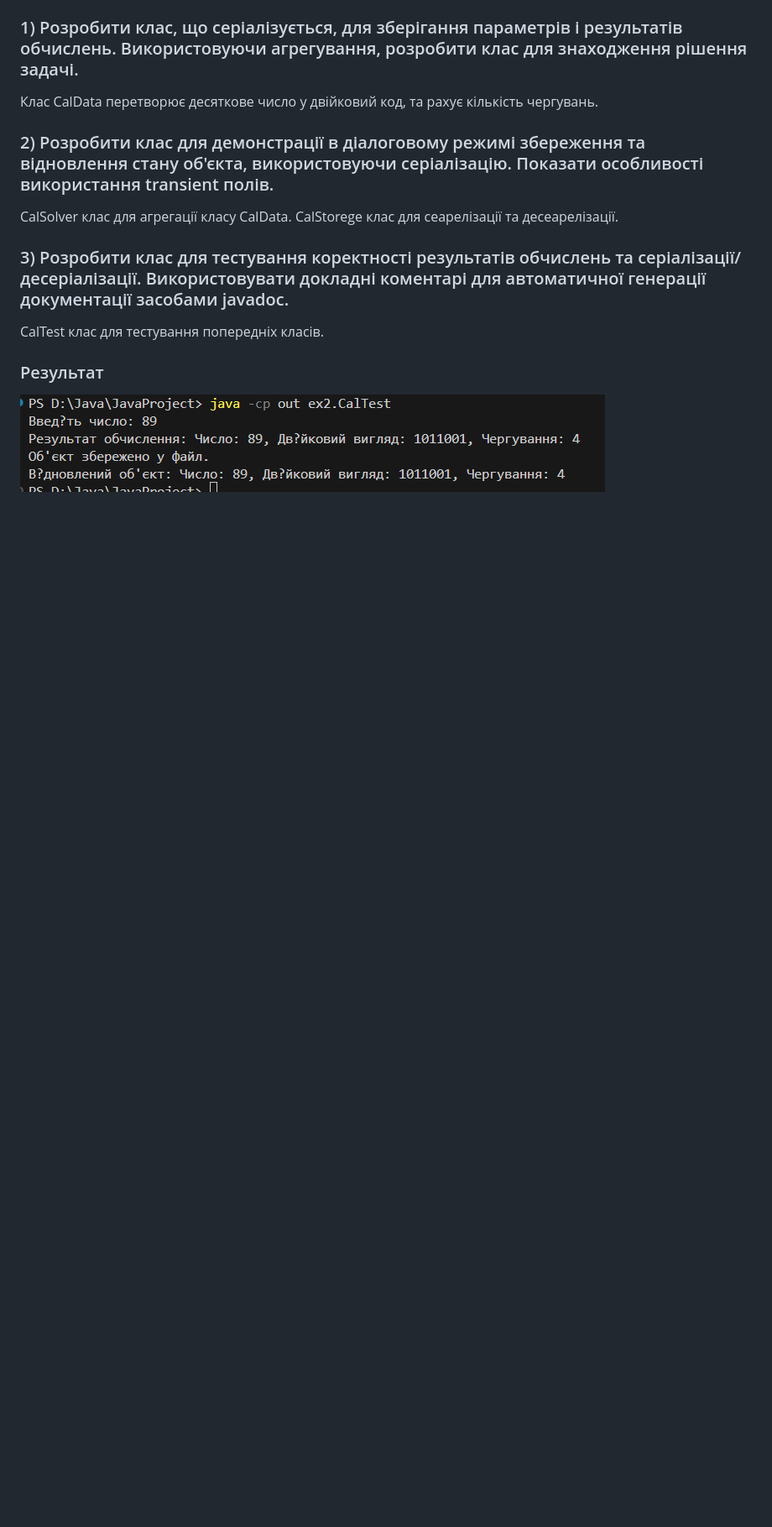
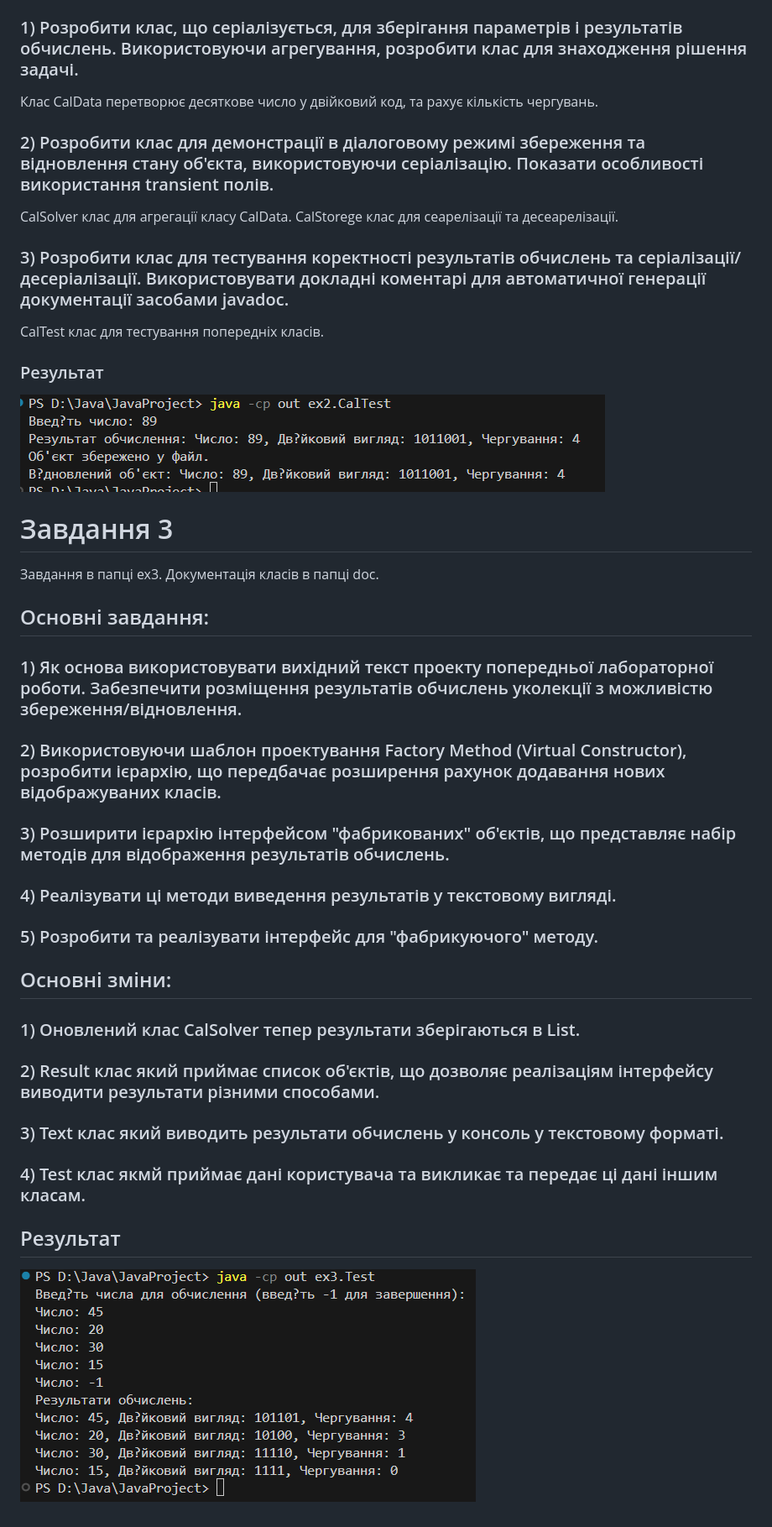
Before and after one commit to KabanovskiyI/JavaPractic, a Markdown page: README.md, the part around the change. Shown: that part at 84% size. Drawn GitHub-style; pictures changed too: image/TestEx3.png (added); blank space fills up the shorter version.

```diff
--- a/README.md
+++ b/README.md
@@ -21,3 +21,19 @@ CalSolver клас для агрегації класу CalData. CalStorege кл
 CalTest клас для тестування попередніх класів.
 ### Результат
 ![code](image/CalTest.png)
+
+# Завдання 3
+Завдання в папці ex3. Документація класів в папці doc.
+## Основні завдання:
+### 1) Як основа використовувати вихідний текст проекту попередньої лабораторної роботи. Забезпечити розміщення результатів обчислень уколекції з можливістю збереження/відновлення.
+### 2) Використовуючи шаблон проектування Factory Method (Virtual Constructor), розробити ієрархію, що передбачає розширення рахунок додавання нових відображуваних класів.
+### 3) Розширити ієрархію інтерфейсом "фабрикованих" об'єктів, що представляє набір методів для відображення результатів обчислень.
+### 4) Реалізувати ці методи виведення результатів у текстовому вигляді.
+### 5) Розробити та реалізувати інтерфейс для "фабрикуючого" методу.
+## Основні зміни:
+### 1) Оновлений клас CalSolver тепер результати зберігаються в List<CalData>.
+### 2) Result клас який приймає список об'єктів, що дозволяє реалізаціям інтерфейсу виводити результати різними способами.
+### 3) Text клас який виводить результати обчислень у консоль у текстовому форматі.
+### 4) Test клас якмй приймає дані користувача та викликає та передає ці дані іншим класам.
+## Результат
+![code](image/TestEx3.png)
```
Also changed, not shown: 14 other files.
